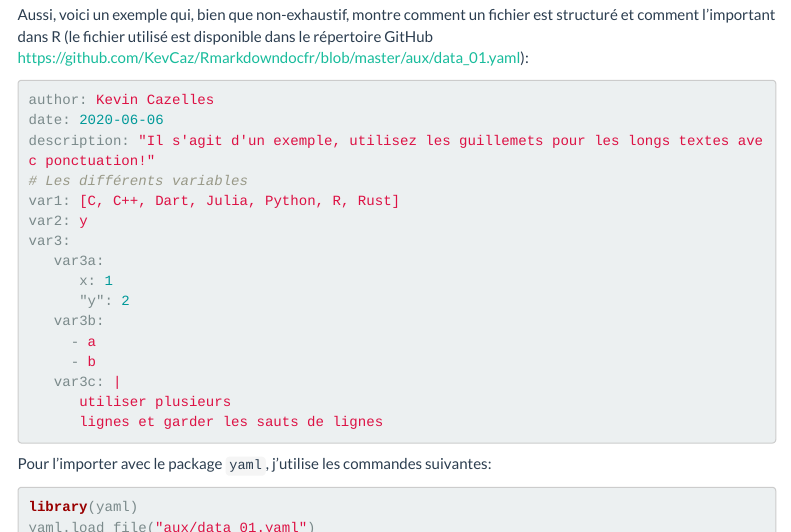
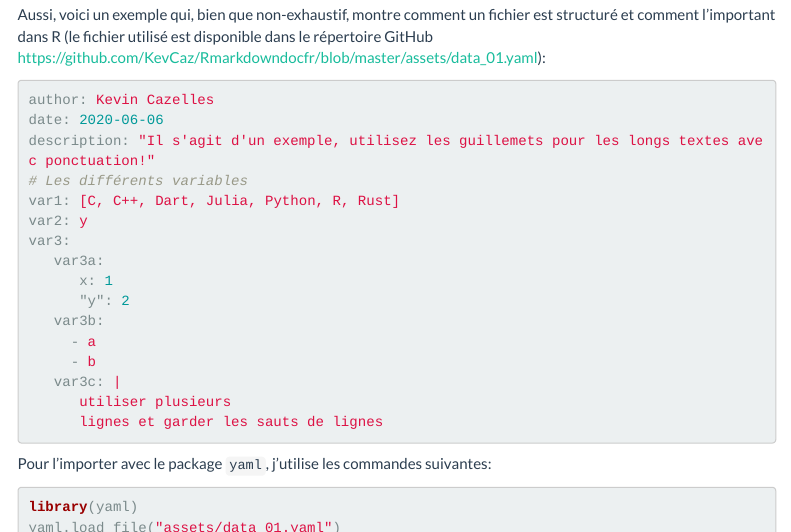
Before and after one commit to KevCaz/Rmarkdowndocfr, an R Markdown document (UtiliserRMarkdown.Rmd): the page in a window 1100 px wide, from 7270 px down, and a second part further down, joined at a grey line. Rendered offline with R 4.5, knitr and Pandoc, with nearby package versions; folded parts are opened; code that draws random numbers runs with fixed seeds of ours; a font, style sheet, LaTeX package, included part or bibliography that could not be used is replaced or left out; menus at the side of the page are left out.

Commit message:
aux is now assets, close #9

````diff
--- a/UtiliserRMarkdown.Rmd
+++ b/UtiliserRMarkdown.Rmd
@@ -13,13 +13,13 @@ output:
     html_document:
         toc: yes
         toc_float: yes
-        # css: ./aux/designR.css
+        # css: ./assets/designR.css
         highlight: default
         #“tango”, “pygments”, “kate”, “monochrome”, “espresso”, “zenburn”, “haddock”
         theme: flatly
         # ou “default”, “cerulean”, “journal”, “readable”, “spacelab”, “united”, “cosmo”
         include:
-            after_body: aux/footer.html
+            after_body: assets/footer.html
     pdf_document:
         highlight: tango
         toc: yes
@@ -29,17 +29,17 @@ output:
         latex_engine: pdflatex #xelatex
         number_section: yes
         includes:
-            before_body: aux/license.tex
-        # template: ./aux/kev_latex.tex
+            before_body: assets/license.tex
+        # template: ./assets/kev_latex.tex
     word_document:
         #toc: yes
         fig_caption: yes
         highlight: pygments
     md_document:
         variant: markdown_strict
-bibliography: aux/mybiblio.bib
-#csl: ./aux/nature.csl
-csl: aux/journal-of-theoretical-biology.csl
+bibliography: assets/mybiblio.bib
+#csl: ./assets/nature.csl
+csl: assets/journal-of-theoretical-biology.csl
 header-includes:
     - \usepackage{fancyhdr}
     - \pagestyle{fancy}
@@ -389,7 +389,7 @@ nomduchamp:
 Aussi, voici un
 exemple qui, bien que non-exhaustif, montre comment un fichier est structuré et
 comment l'important dans R (le fichier utilisé est disponible dans le répertoire
-GitHub <https://github.com/KevCaz/Rmarkdowndocfr/blob/master/aux/data_01.yaml>):
+GitHub <https://github.com/KevCaz/Rmarkdowndocfr/blob/master/assets/data_01.yaml>):
 
 
 ```yaml
@@ -416,7 +416,7 @@ Pour l'importer avec le package `yaml`, j'utilise les commandes suivantes:
 
 ```{R yaml}
 library(yaml)
-yaml.load_file("aux/data_01.yaml")
+yaml.load_file("assets/data_01.yaml")
 ```
 
 Les chaînes de caractères `y`, `yes`, `true`, `TRUE` ainsi que `n`, `no`,
````
Also changed, not shown: assets/data_01.yaml (renamed from aux/data_01.yaml), assets/defaultbeamer.tex (renamed from aux/defaultbeamer.tex), assets/designR.css (renamed from aux/designR.css), assets/eecslides.cls (renamed from aux/eecslides.cls), assets/footer.html (renamed from aux/footer.html), assets/journal-of-theoretical-biology.csl (renamed from aux/journal-of-theoretical-biology.csl), assets/kev_beamer.tex (renamed from aux/kev_beamer.tex), assets/kev_latex.tex (renamed from aux/kev_latex.tex), assets/license.tex (renamed from aux/license.tex), assets/mybiblio.bib (renamed from aux/mybiblio.bib), UtiliserRMarkdown.Rmd (10 more changed lines).
